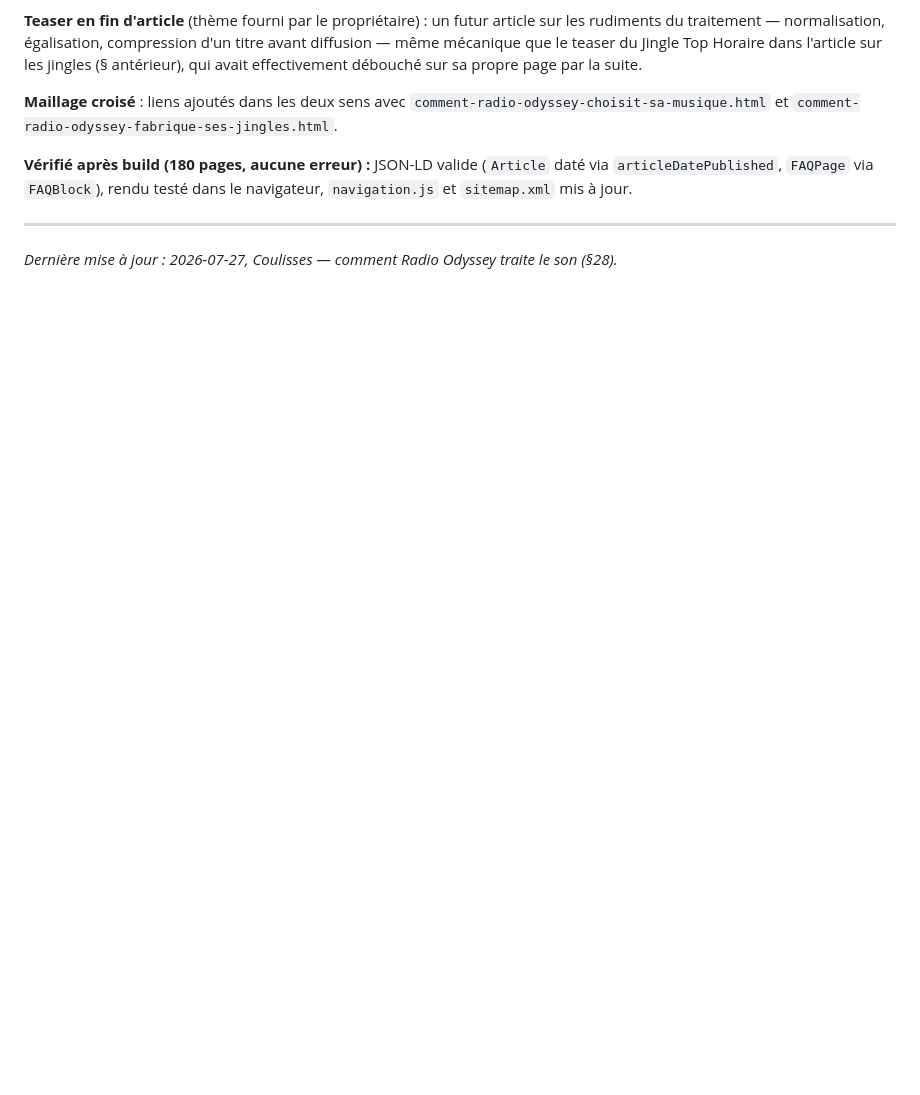
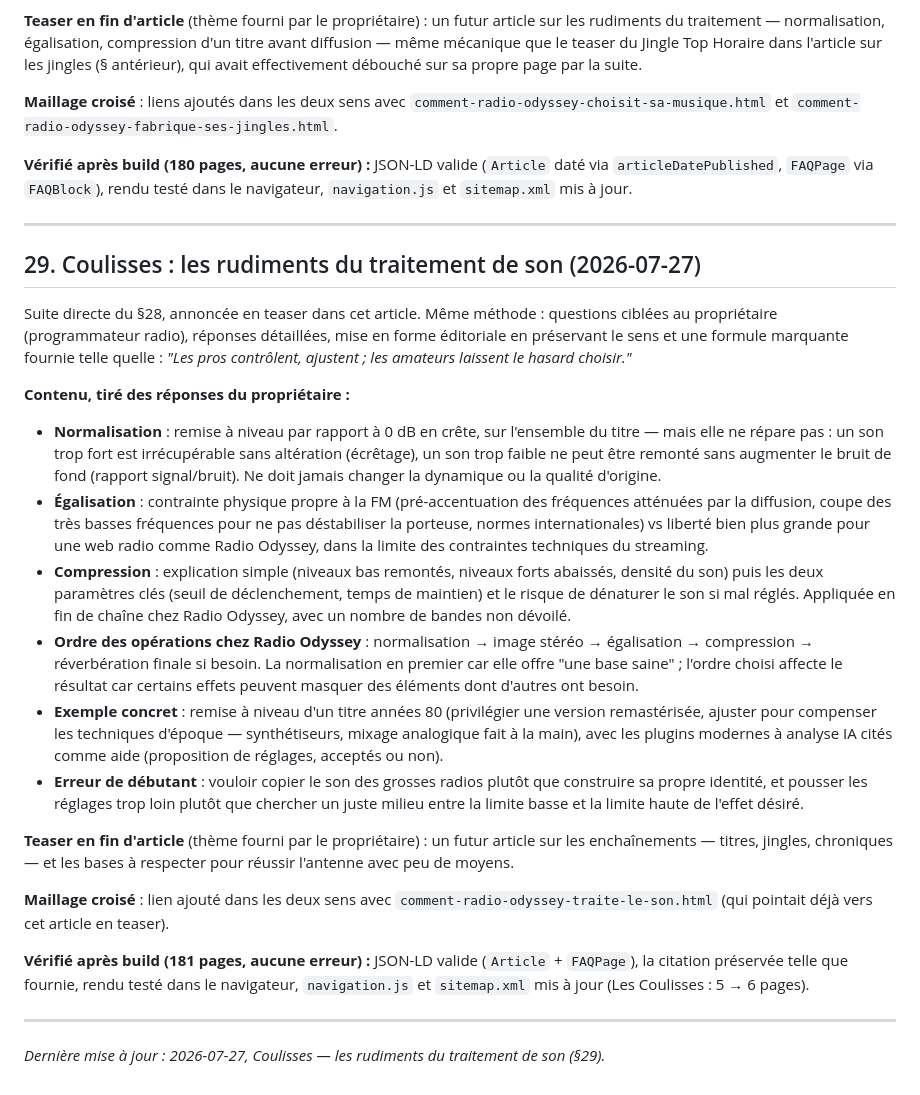
Before and after one commit to dactarus/radio-odyssey, a Markdown page: SEO_BLUEPRINT.md, the part around the change. GitHub-like rendering; blank space fills up the shorter version.

Commit message:
Documenter l'article Coulisses sur les rudiments du traitement de son
Ajoute la section §29 du lot précédent (commit dc4e507).

```diff
--- a/SEO_BLUEPRINT.md
+++ b/SEO_BLUEPRINT.md
@@ -775,4 +775,24 @@ Nouvel article du cocon Les Coulisses (4 → 5 pages), suggéré par Claude puis
 
 ---
 
-*Dernière mise à jour : 2026-07-27, Coulisses — comment Radio Odyssey traite le son (§28).*
+## 29. Coulisses : les rudiments du traitement de son (2026-07-27)
+
+Suite directe du §28, annoncée en teaser dans cet article. Même méthode : questions ciblées au propriétaire (programmateur radio), réponses détaillées, mise en forme éditoriale en préservant le sens et une formule marquante fournie telle quelle : *"Les pros contrôlent, ajustent ; les amateurs laissent le hasard choisir."*
+
+**Contenu, tiré des réponses du propriétaire :**
+- **Normalisation** : remise à niveau par rapport à 0 dB en crête, sur l'ensemble du titre — mais elle ne répare pas : un son trop fort est irrécupérable sans altération (écrêtage), un son trop faible ne peut être remonté sans augmenter le bruit de fond (rapport signal/bruit). Ne doit jamais changer la dynamique ou la qualité d'origine.
+- **Égalisation** : contrainte physique propre à la FM (pré-accentuation des fréquences atténuées par la diffusion, coupe des très basses fréquences pour ne pas déstabiliser la porteuse, normes internationales) vs liberté bien plus grande pour une web radio comme Radio Odyssey, dans la limite des contraintes techniques du streaming.
+- **Compression** : explication simple (niveaux bas remontés, niveaux forts abaissés, densité du son) puis les deux paramètres clés (seuil de déclenchement, temps de maintien) et le risque de dénaturer le son si mal réglés. Appliquée en fin de chaîne chez Radio Odyssey, avec un nombre de bandes non dévoilé.
+- **Ordre des opérations chez Radio Odyssey** : normalisation → image stéréo → égalisation → compression → réverbération finale si besoin. La normalisation en premier car elle offre "une base saine" ; l'ordre choisi affecte le résultat car certains effets peuvent masquer des éléments dont d'autres ont besoin.
+- **Exemple concret** : remise à niveau d'un titre années 80 (privilégier une version remastérisée, ajuster pour compenser les techniques d'époque — synthétiseurs, mixage analogique fait à la main), avec les plugins modernes à analyse IA cités comme aide (proposition de réglages, acceptés ou non).
+- **Erreur de débutant** : vouloir copier le son des grosses radios plutôt que construire sa propre identité, et pousser les réglages trop loin plutôt que chercher un juste milieu entre la limite basse et la limite haute de l'effet désiré.
+
+**Teaser en fin d'article** (thème fourni par le propriétaire) : un futur article sur les enchaînements — titres, jingles, chroniques — et les bases à respecter pour réussir l'antenne avec peu de moyens.
+
+**Maillage croisé** : lien ajouté dans les deux sens avec `comment-radio-odyssey-traite-le-son.html` (qui pointait déjà vers cet article en teaser).
+
+**Vérifié après build (181 pages, aucune erreur) :** JSON-LD valide (`Article` + `FAQPage`), la citation préservée telle que fournie, rendu testé dans le navigateur, `navigation.js` et `sitemap.xml` mis à jour (Les Coulisses : 5 → 6 pages).
+
+---
+
+*Dernière mise à jour : 2026-07-27, Coulisses — les rudiments du traitement de son (§29).*
```
